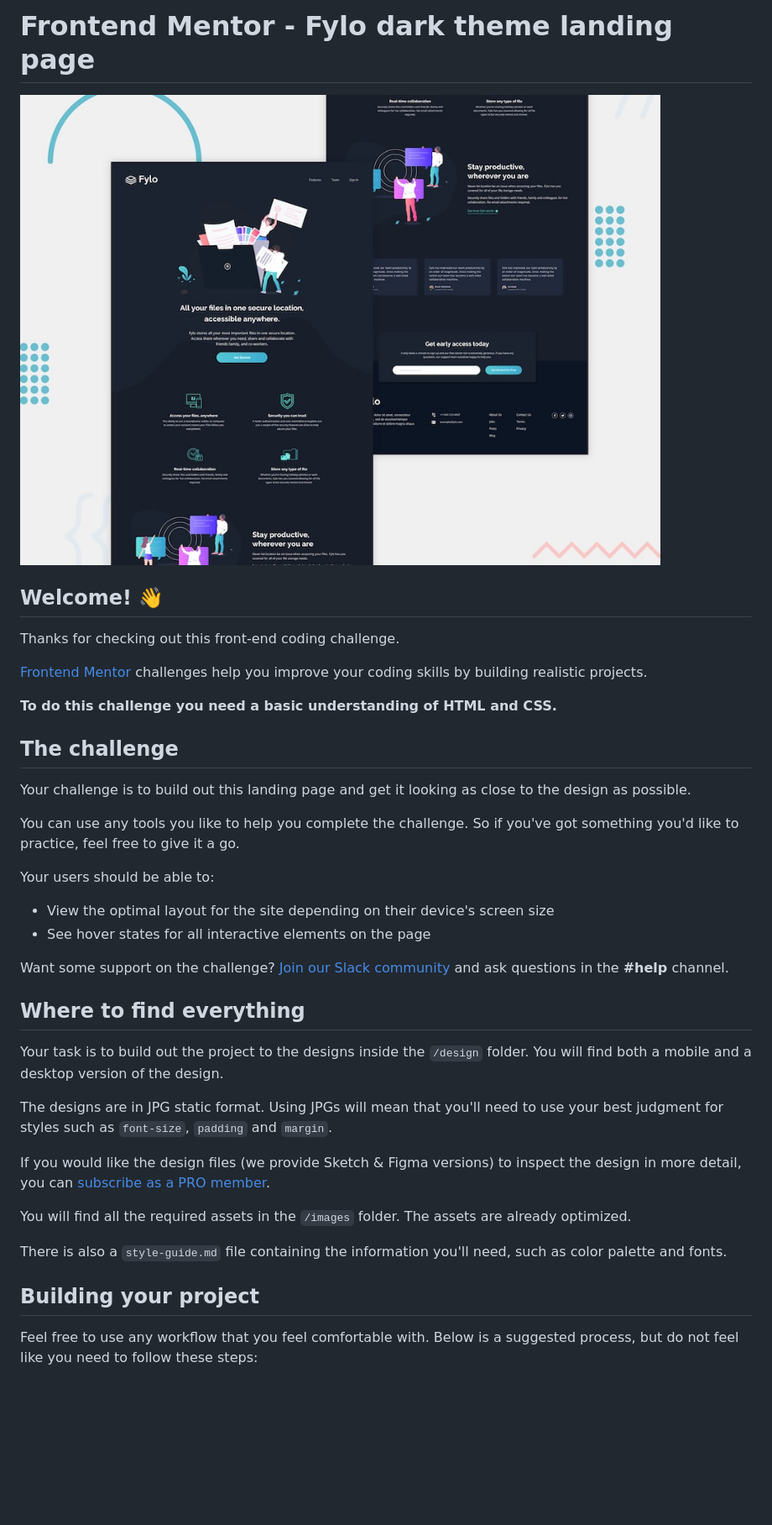
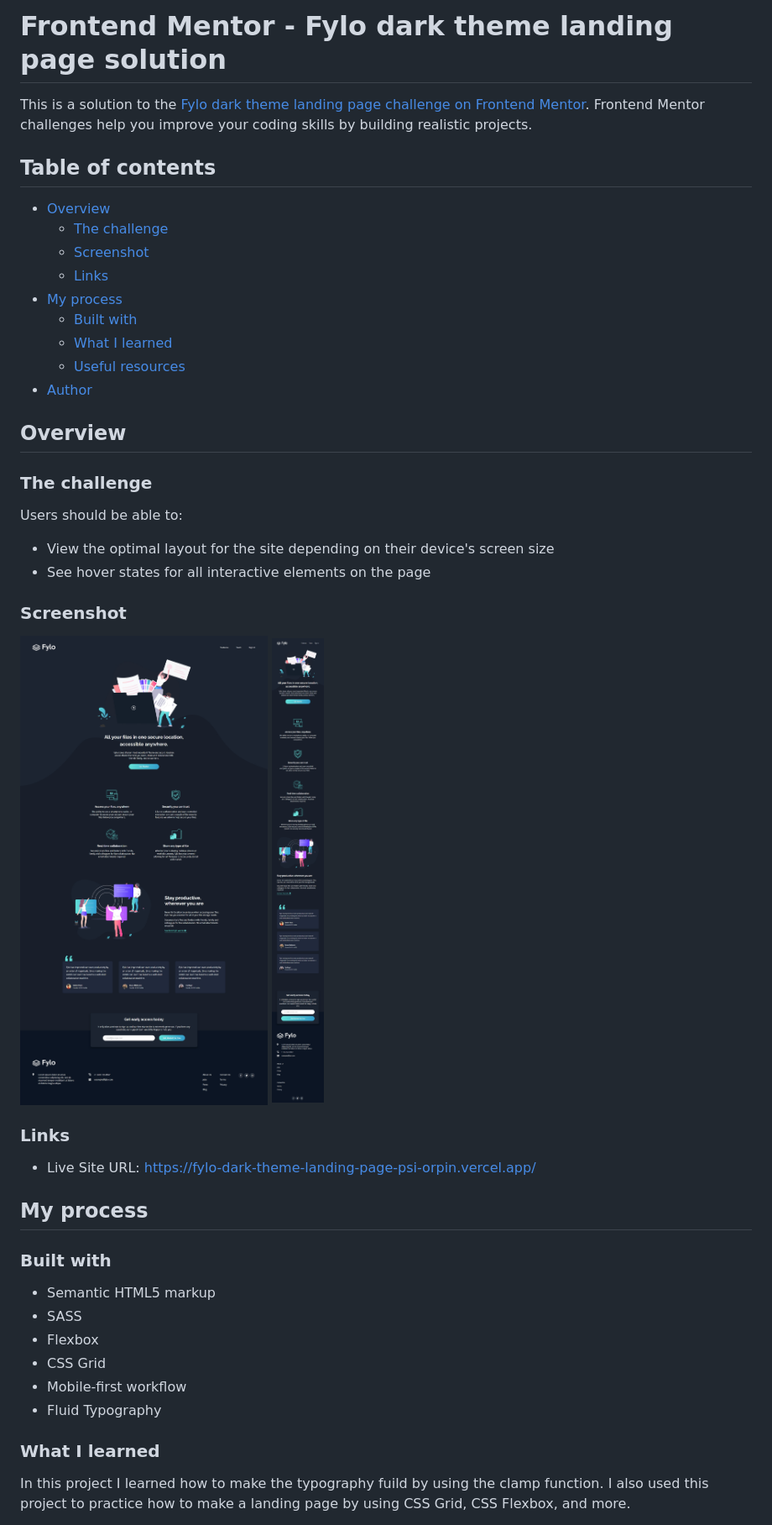
Before and after one commit to JacksonJ97/fylo-dark-theme-landing-page, a Markdown page: README.md, the part around the change printed below. Shown: that part at 84% size. Rendered like a GitHub page; pictures changed too: design/final-desktop.jpg (added), design/final-mobile.jpg (added); blank space fills up the shorter version.

Commit message:
updated README and built final project

```diff
--- a/README.md
+++ b/README.md
@@ -1,41 +1,49 @@
-# Frontend Mentor - Fylo dark theme landing page
+# Frontend Mentor - Fylo dark theme landing page solution
 
-![Design preview for the Fylo dark theme landing page challenge](./design/desktop-preview.jpg)
+This is a solution to the [Fylo dark theme landing page challenge on Frontend Mentor](https://www.frontendmentor.io/challenges/fylo-dark-theme-landing-page-5ca5f2d21e82137ec91a50fd). Frontend Mentor challenges help you improve your coding skills by building realistic projects.
 
-## Welcome! 👋
+## Table of contents
 
-Thanks for checking out this front-end coding challenge.
+- [Overview](#overview)
+  - [The challenge](#the-challenge)
+  - [Screenshot](#screenshot)
+  - [Links](#links)
+- [My process](#my-process)
+  - [Built with](#built-with)
+  - [What I learned](#what-i-learned)
+  - [Useful resources](#useful-resources)
+- [Author](#author)
 
-[Frontend Mentor](https://www.frontendmentor.io) challenges help you improve your coding skills by building realistic projects.
+## Overview
 
-**To do this challenge you need a basic understanding of HTML and CSS.**
+### The challenge
 
-## The challenge
-
-Your challenge is to build out this landing page and get it looking as close to the design as possible.
-
-You can use any tools you like to help you complete the challenge. So if you've got something you'd like to practice, feel free to give it a go.
-
-Your users should be able to:
+Users should be able to:
 
 - View the optimal layout for the site depending on their device's screen size
 - See hover states for all interactive elements on the page
 
-Want some support on the challenge? [Join our Slack community](https://www.frontendmentor.io/slack) and ask questions in the **#help** channel.
+### Screenshot
 
-## Where to find everything
+![Desktop view](./design/final-desktop.jpg)
+![Mobile view](./design/final-mobile.jpg)
 
-Your task is to build out the project to the designs inside the `/design` folder. You will find both a mobile and a desktop version of the design.
+### Links
 
-The designs are in JPG static format. Using JPGs will mean that you'll need to use your best judgment for styles such as `font-size`, `padding` and `margin`.
+- Live Site URL: https://fylo-dark-theme-landing-page-psi-orpin.vercel.app/
 
-If you would like the design files (we provide Sketch & Figma versions) to inspect the design in more detail, you can [subscribe as a PRO member](https://www.frontendmentor.io/pro).
+## My process
 
-You will find all the required assets in the `/images` folder. The assets are already optimized.
+### Built with
 
-There is also a `style-guide.md` file containing the information you'll need, such as color palette and fonts.
+- Semantic HTML5 markup
+- SASS
+- Flexbox
+- CSS Grid
+- Mobile-first workflow
+- Fluid Typography
 
-## Building your project
+### What I learned
 
-Feel free to use any workflow that you feel comfortable with. Below is a suggested process, but do not feel like you need to follow these steps:
+In this project I learned how to make the typography fuild by using the clamp function. I also used this project to practice how to make a landing page by using CSS Grid, CSS Flexbox, and more.
 
```
Also changed, not shown: other parts of README.md (+4 -48 lines), README-template.md (deleted, +0 -111 lines), 2 other files.
